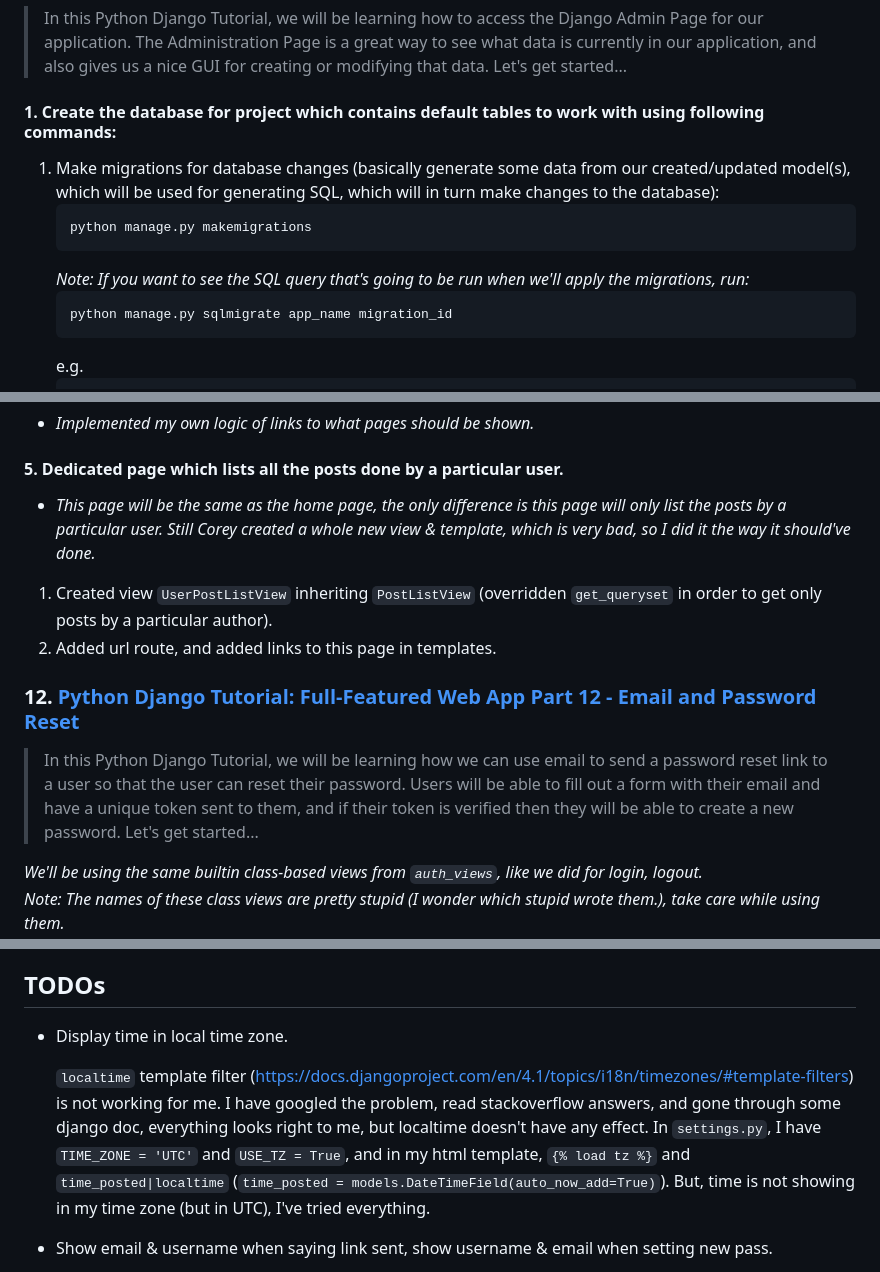
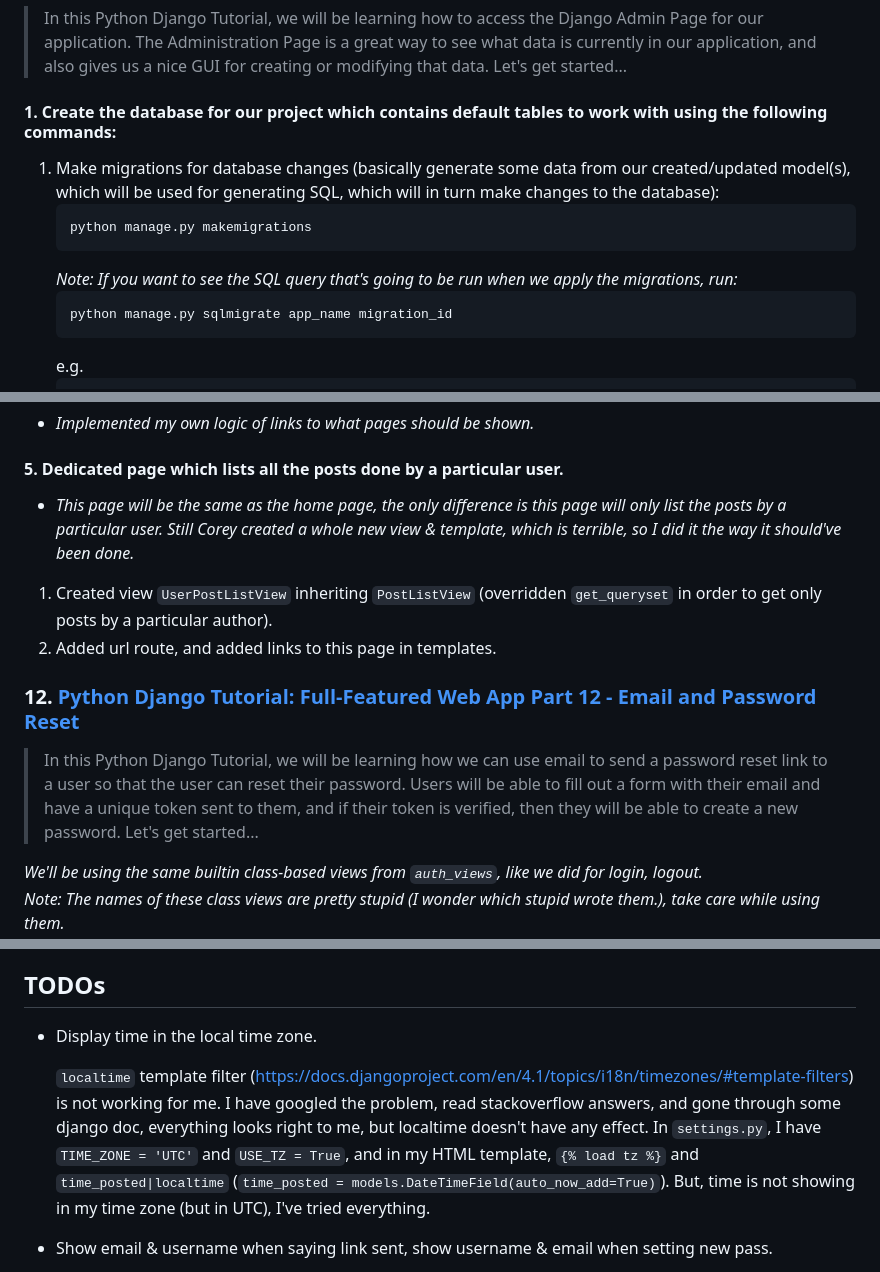
Before and after one commit to samyak1409/django, a Markdown page: README.md, 3 parts joined by grey strips. Rendered like a GitHub page.

````diff
--- a/README.md
+++ b/README.md
@@ -149,12 +148,12 @@ Learnt from: [Corey Schafer](https://youtube.com/playlist?list=PL-osiE80TeTtoQCK
 
 > In this Python Django Tutorial, we will be learning how to access the Django Admin Page for our application. The Administration Page is a great way to see what data is currently in our application, and also gives us a nice GUI for creating or modifying that data. Let's get started...
 
-#### 1. Create the database for project which contains default tables to work with using following commands:
+#### 1. Create the database for our project which contains default tables to work with using the following commands:
 1. Make migrations for database changes (basically generate some data from our created/updated model(s), which will be used for generating SQL, which will in turn make changes to the database):
    ```bash
    python manage.py makemigrations
    ```
-   *Note: If you want to see the SQL query that's going to be run when we'll apply the migrations, run:*
+   *Note: If you want to see the SQL query that's going to be run when we apply the migrations, run:*
    ```bash
    python manage.py sqlmigrate app_name migration_id
    ```
@@ -389,14 +388,14 @@ There are many class-based views (see `django.views.generic.__all__`), here we'l
 - *Implemented my own logic of links to what pages should be shown.*
 
 #### 5. Dedicated page which lists all the posts done by a particular user.
-- *This page will be the same as the home page, the only difference is this page will only list the posts by a particular user. Still Corey created a whole new view & template, which is very bad, so I did it the way it should've done.*
+- *This page will be the same as the home page, the only difference is this page will only list the posts by a particular user. Still Corey created a whole new view & template, which is terrible, so I did it the way it should've been done.*
 1. Created view `UserPostListView` inheriting `PostListView` (overridden `get_queryset` in order to get only posts by a particular author).
 2. Added url route, and added links to this page in templates.
 
 
 ### 12. [Python Django Tutorial: Full-Featured Web App Part 12 - Email and Password Reset](https://www.youtube.com/watch?v=-tyBEsHSv7w&list=PL-osiE80TeTtoQCKZ03TU5fNfx2UY6U4p&index=12&ab_channel=CoreySchafer)
 
-> In this Python Django Tutorial, we will be learning how we can use email to send a password reset link to a user so that the user can reset their password. Users will be able to fill out a form with their email and have a unique token sent to them, and if their token is verified then they will be able to create a new password. Let's get started...
+> In this Python Django Tutorial, we will be learning how we can use email to send a password reset link to a user so that the user can reset their password. Users will be able to fill out a form with their email and have a unique token sent to them, and if their token is verified, then they will be able to create a new password. Let's get started...
 
 *We'll be using the same builtin class-based views from `auth_views`, like we did for login, logout.*
 <br>
@@ -441,11 +440,11 @@ There are many class-based views (see `django.views.generic.__all__`), here we'l
 
 ## TODOs
 
-- Display time in local time zone.
+- Display time in the local time zone.
 
    `localtime` template filter (https://docs.djangoproject.com/en/4.1/topics/i18n/timezones/#template-filters) is not working for me.
    I have googled the problem, read stackoverflow answers, and gone through some django doc, everything looks right to me, but localtime doesn't have any effect.
-   In `settings.py`, I have `TIME_ZONE = 'UTC'` and `USE_TZ = True`, and in my html template, `{% load tz %}` and `time_posted|localtime` (`time_posted = models.DateTimeField(auto_now_add=True)`).
+   In `settings.py`, I have `TIME_ZONE = 'UTC'` and `USE_TZ = True`, and in my HTML template, `{% load tz %}` and `time_posted|localtime` (`time_posted = models.DateTimeField(auto_now_add=True)`).
    But, time is not showing in my time zone (but in UTC), I've tried everything.
 
 - Show email & username when saying link sent, show username & email when setting new pass.
````
Also changed, not shown: other parts of README.md (+13 -14 lines).
